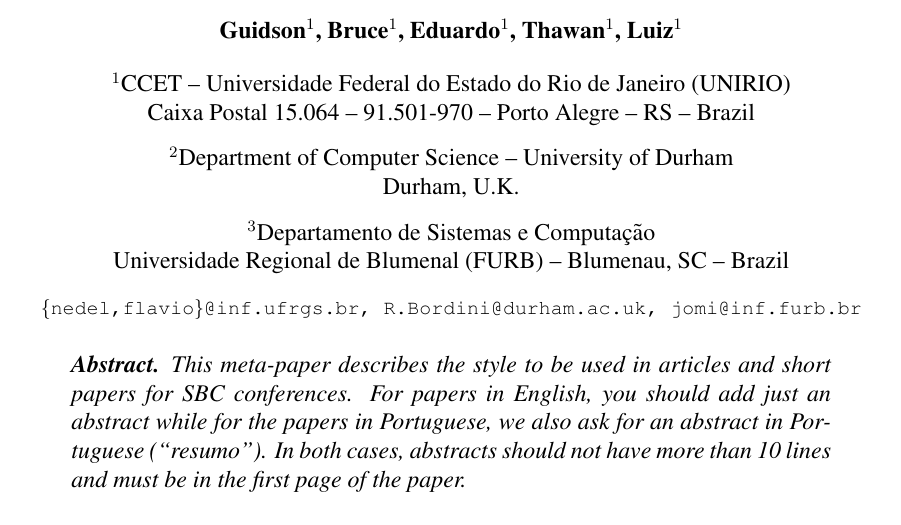
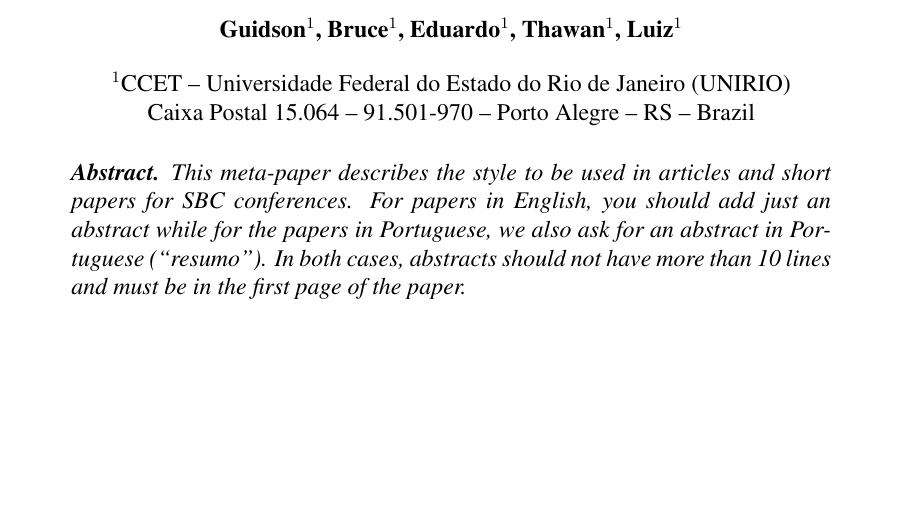
Before and after one commit to lasduarte/g4-metodologia, a LaTeX paper (main.tex): part of page 1 of 4 before the commit and part of page 1 of 3 after it, cut so that both start at the same text, the shorter picture padded with empty space. Compiled offline with pdfLaTeX.

Commit message:
Removendo os outros órgãos do modelo

```diff
--- a/main.tex
+++ b/main.tex
@@ -17,14 +17,6 @@
 \address{CCET -- Universidade Federal do Estado do Rio de Janeiro
   (UNIRIO)\\
   Caixa Postal 15.064 -- 91.501-970 -- Porto Alegre -- RS -- Brazil
-\nextinstitute
-  Department of Computer Science -- University of Durham\\
-  Durham, U.K.
-\nextinstitute
-  Departamento de Sistemas e Computação\\
-  Universidade Regional de Blumenal (FURB) -- Blumenau, SC -- Brazil
-  \email{\{nedel,flavio\}@inf.ufrgs.br, R.Bordini@durham.ac.uk,
-  jomi@inf.furb.br}
 }
 
 \begin{document}
```
Also changed, not shown: main.pdf.
